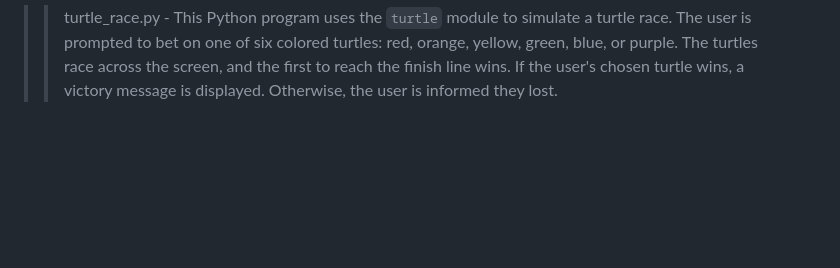
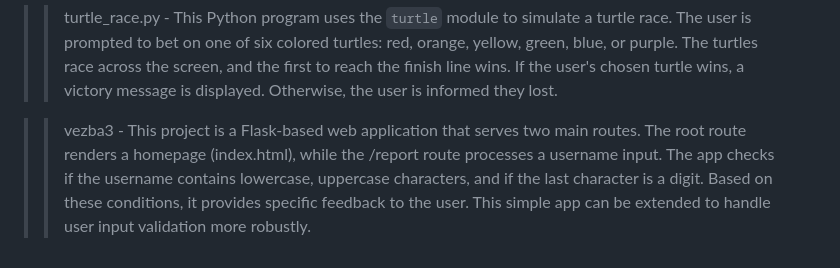
Before and after one commit to markovicmmarko/beginner-mini-python-projects, a Markdown page: README.md, the part around the change. GitHub-like rendering; blank space fills up the shorter version.

```diff
--- a/README.md
+++ b/README.md
@@ -21,3 +21,5 @@
 >> love_calc.py - The "love_calc.py" script is a straightforward and fun "love calculator" that counts the occurrences of letters from "TRUE" and "LOVE" in two concatenated names to calculate a "love score." The logic is clear, with a well-structured function (love_score) and readable output, making it easy to understand and reuse for different name combinations.
 
 >> turtle_race.py - This Python program uses the `turtle` module to simulate a turtle race. The user is prompted to bet on one of six colored turtles: red, orange, yellow, green, blue, or purple. The turtles race across the screen, and the first to reach the finish line wins. If the user's chosen turtle wins, a victory message is displayed. Otherwise, the user is informed they lost.
+
+>> vezba3 - This project is a Flask-based web application that serves two main routes. The root route renders a homepage (index.html), while the /report route processes a username input. The app checks if the username contains lowercase, uppercase characters, and if the last character is a digit. Based on these conditions, it provides specific feedback to the user. This simple app can be extended to handle user input validation more robustly.
```
